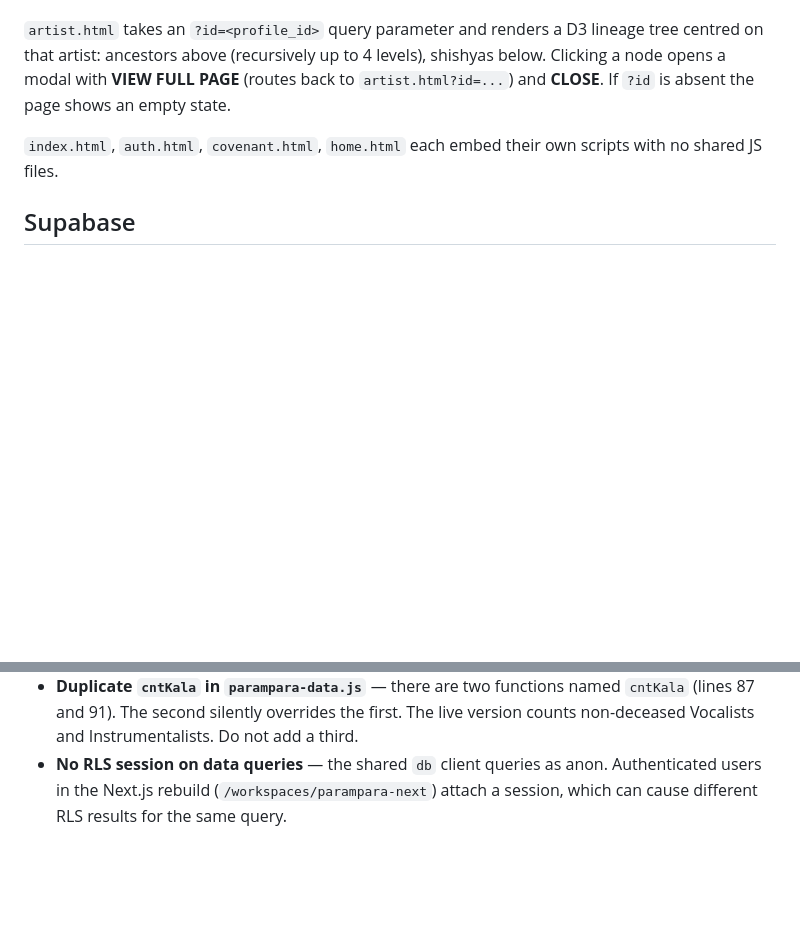
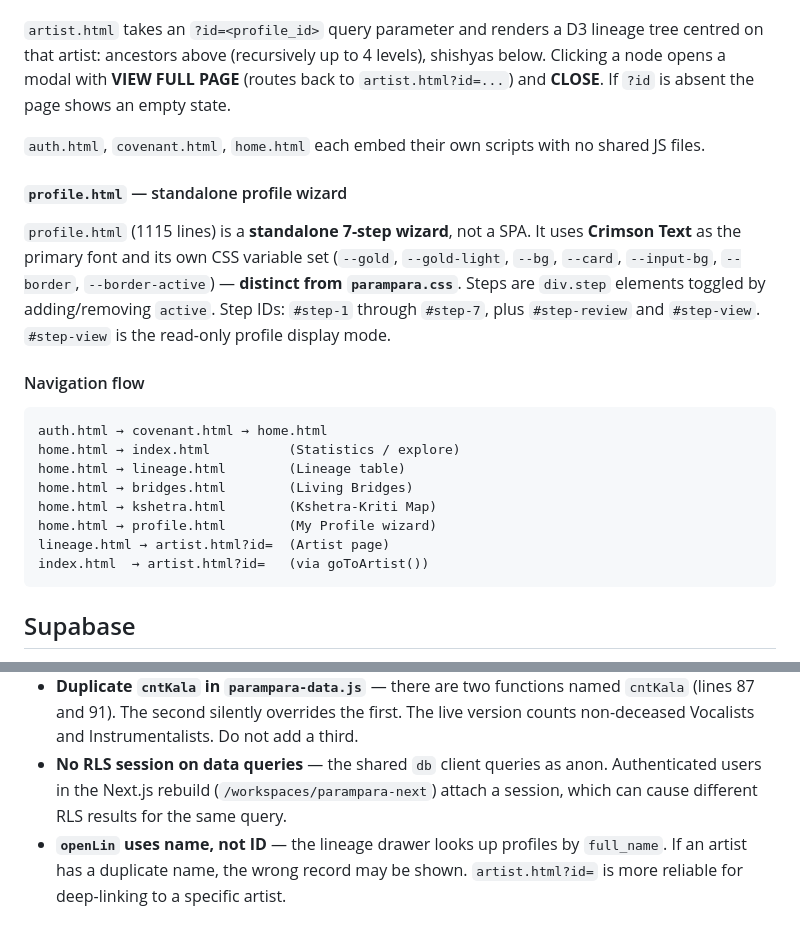
Before and after one commit to parampara-admin/Parampara, a Markdown page: CLAUDE.md, 2 parts joined by grey strips. GitHub-like rendering; blank space fills up the shorter version.

````diff
--- a/CLAUDE.md
+++ b/CLAUDE.md
@@ -25,7 +52,24 @@ Static HTML/CSS/JS site — **no build step**. Deployed to GitHub Pages at `para
 
 `artist.html` takes an `?id=<profile_id>` query parameter and renders a D3 lineage tree centred on that artist: ancestors above (recursively up to 4 levels), shishyas below. Clicking a node opens a modal with **VIEW FULL PAGE** (routes back to `artist.html?id=...`) and **CLOSE**. If `?id` is absent the page shows an empty state.
 
-`index.html`, `auth.html`, `covenant.html`, `home.html` each embed their own scripts with no shared JS files.
+`auth.html`, `covenant.html`, `home.html` each embed their own scripts with no shared JS files.
+
+#### `profile.html` — standalone profile wizard
+
+`profile.html` (1115 lines) is a **standalone 7-step wizard**, not a SPA. It uses **Crimson Text** as the primary font and its own CSS variable set (`--gold`, `--gold-light`, `--bg`, `--card`, `--input-bg`, `--border`, `--border-active`) — **distinct from `parampara.css`**. Steps are `div.step` elements toggled by adding/removing `active`. Step IDs: `#step-1` through `#step-7`, plus `#step-review` and `#step-view`. `#step-view` is the read-only profile display mode.
+
+#### Navigation flow
+
+```
+auth.html → covenant.html → home.html
+home.html → index.html          (Statistics / explore)
+home.html → lineage.html        (Lineage table)
+home.html → bridges.html        (Living Bridges)
+home.html → kshetra.html        (Kshetra-Kriti Map)
+home.html → profile.html        (My Profile wizard)
+lineage.html → artist.html?id=  (Artist page)
+index.html  → artist.html?id=   (via goToArtist())
+```
 
 ## Supabase
 
@@ -76,3 +122,4 @@ Three Google Fonts loaded in all pages:
 - **Duplicate feature code** — Living Bridges, Kshetra map, and Lineage tree each appear in both a standalone `.html` file and inside `parampara-ui.js`. Fixes must be applied to both copies.
 - **Duplicate `cntKala` in `parampara-data.js`** — there are two functions named `cntKala` (lines 87 and 91). The second silently overrides the first. The live version counts non-deceased Vocalists and Instrumentalists. Do not add a third.
 - **No RLS session on data queries** — the shared `db` client queries as anon. Authenticated users in the Next.js rebuild (`/workspaces/parampara-next`) attach a session, which can cause different RLS results for the same query.
+- **`openLin` uses name, not ID** — the lineage drawer looks up profiles by `full_name`. If an artist has a duplicate name, the wrong record may be shown. `artist.html?id=` is more reliable for deep-linking to a specific artist.
````
Also changed, not shown: other parts of CLAUDE.md (+33 -4 lines).
